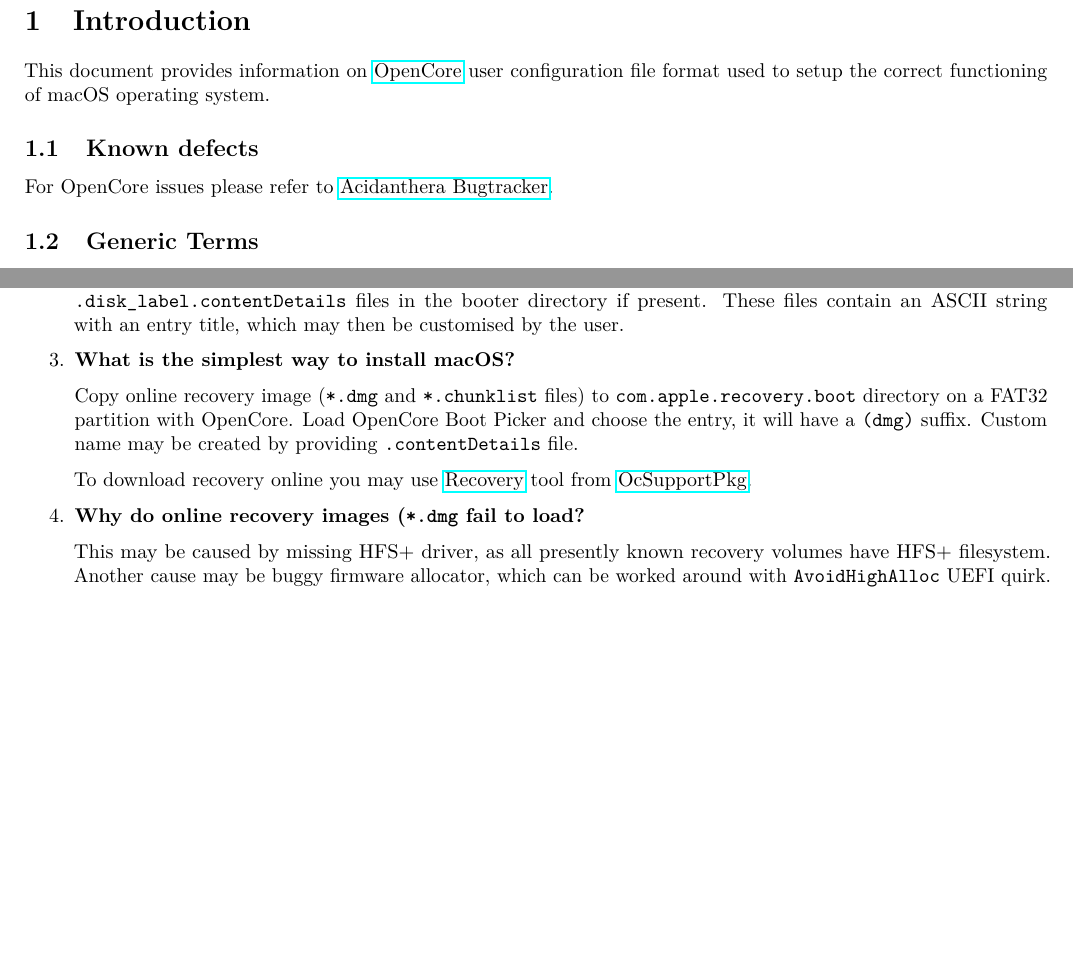
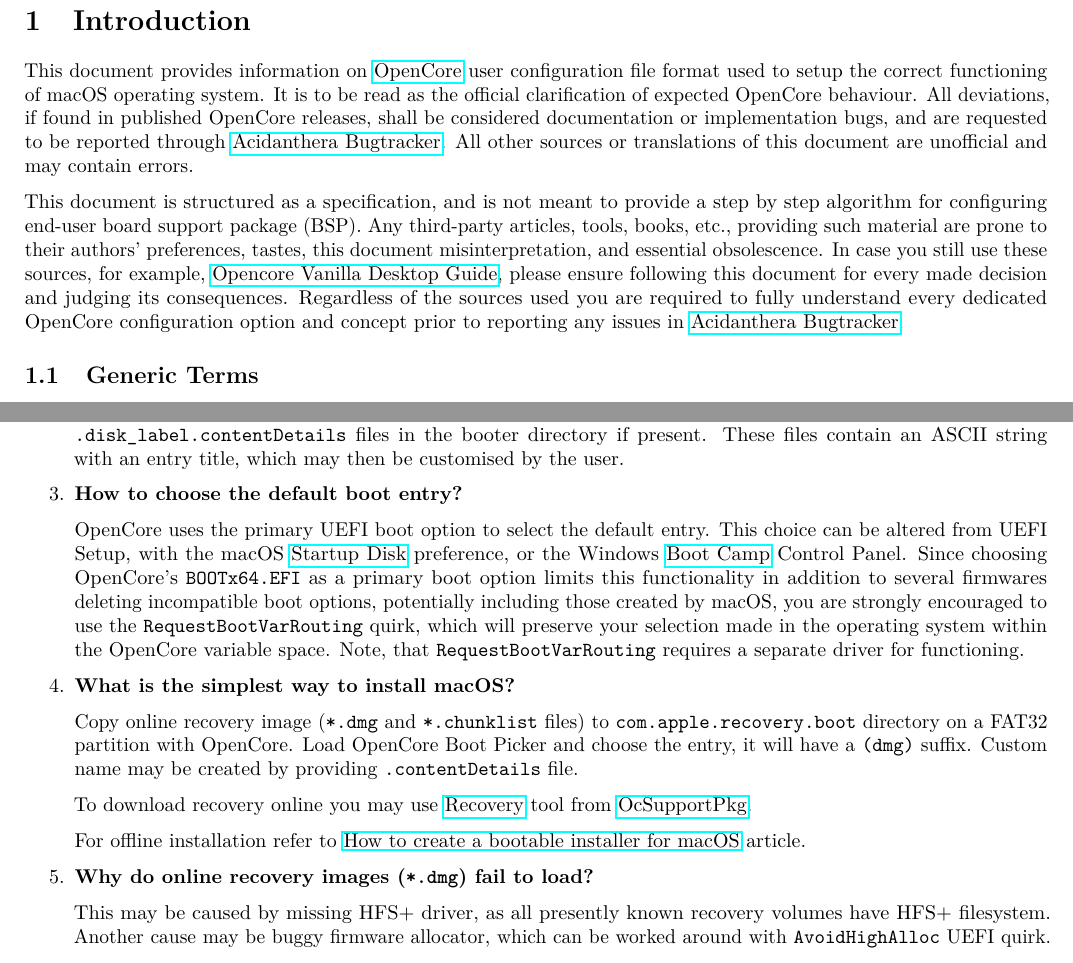
Before and after one commit to acidanthera/OpenCorePkg, a LaTeX document (Docs/Configuration.tex): two parts of pages 4 and 46 of 46, joined at a grey line, cut so that both start at the same text, the shorter picture padded with empty space. The pictures show the PDF file Docs/Configuration.pdf that the author committed with the source.

Commit message:
Docs: Minor improvements

```diff
--- a/Docs/Configuration.tex
+++ b/Docs/Configuration.tex
@@ -104,11 +104,21 @@
 This document provides information on
 \href{https://github.com/acidanthera/OpenCorePkg}{OpenCore} user
 configuration file format used to setup the correct functioning of macOS
-operating system.
-
-\subsection{Known defects}\label{reported-defects}
-
-For OpenCore issues please refer to
+operating system. It is to be read as the official clarification of expected
+OpenCore behaviour. All deviations, if found in published OpenCore releases,
+shall be considered documentation or implementation bugs, and are requested to be
+reported through \href{https://github.com/acidanthera/bugtracker}{Acidanthera Bugtracker}.
+All other sources or translations of this document are unofficial and may contain errors.
+
+This document is structured as a specification, and is not meant to provide a step by
+step algorithm for configuring end-user board support package (BSP). Any third-party
+articles, tools, books, etc., providing such material are prone to their authors'
+preferences, tastes, this document misinterpretation, and essential obsolescence.
+In case you still use these sources, for example,
+\href{https://khronokernel-2.gitbook.io/opencore-vanilla-desktop-guide}{Opencore Vanilla Desktop Guide},
+please ensure following this document for every made decision and judging its consequences.
+Regardless of the sources used you are required to fully understand every dedicated OpenCore
+configuration option and concept prior to reporting any issues in
 \href{https://github.com/acidanthera/bugtracker}{Acidanthera Bugtracker}.
 
 \subsection{Generic Terms}\label{generic-terms}
@@ -3522,6 +3532,20 @@
   which may then be customised by the user.
 
 \item
+  \textbf{How to choose the default boot entry?}
+
+  OpenCore uses the primary UEFI boot option to select the default entry. This choice
+  can be altered from UEFI Setup, with the macOS
+  \href{https://support.apple.com/HT202796}{Startup Disk} preference, or the Windows
+  \href{https://support.apple.com/guide/bootcamp-control-panel/start-up-your-mac-in-windows-or-macos-bcmp29b8ac66/mac}{Boot Camp} Control Panel.
+  Since choosing OpenCore's \texttt{BOOTx64.EFI} as a primary boot option limits this
+  functionality in addition to several firmwares deleting incompatible boot options,
+  potentially including those created by macOS, you are strongly encouraged to use the
+  \texttt{RequestBootVarRouting} quirk, which will preserve your selection made in
+  the operating system within the OpenCore variable space. Note, that \texttt{RequestBootVarRouting}
+  requires a separate driver for functioning.
+
+\item
   \textbf{What is the simplest way to install macOS?}
 
   Copy online recovery image (\texttt{*.dmg} and \texttt{*.chunklist} files)
@@ -3533,8 +3557,12 @@
   \href{https://github.com/acidanthera/OcSupportPkg/tree/master/Utilities/Recovery}{Recovery}
   tool from \href{https://github.com/acidanthera/OcSupportPkg}{OcSupportPkg}.
 
-\item
-  \textbf{Why do online recovery images (\texttt{*.dmg} fail to load?}
+  For offline installation refer to
+  \href{https://support.apple.com/HT201372}{How to create a bootable installer for macOS}
+  article.
+
+\item
+  \textbf{Why do online recovery images (\texttt{*.dmg}) fail to load?}
 
   This may be caused by missing HFS+ driver, as all presently known recovery volumes
   have HFS+ filesystem. Another cause may be buggy firmware allocator, which can be
```
Also changed, not shown: Docs/Differences/Differences.tex (+47 -10 lines), Docs/Configuration.pdf, Docs/Differences/Differences.pdf.
